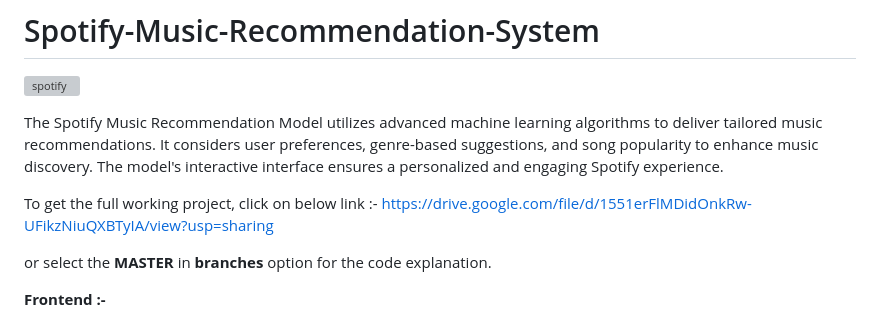
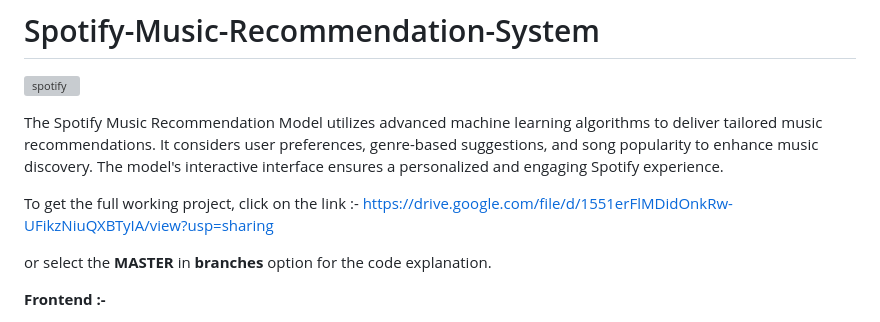
Before and after one commit to Tanay600/Spotify-Music-Recommendation-System, a Markdown page: README.md, the part around the change. GitHub-like rendering; grey boxes are pictures that could not be loaded.

```diff
--- a/README.md
+++ b/README.md
@@ -6,7 +6,7 @@
 
 The Spotify Music Recommendation Model utilizes advanced machine learning algorithms to deliver tailored music recommendations. It considers user preferences, genre-based suggestions, and song popularity to enhance music discovery. The model's interactive interface ensures a personalized and engaging Spotify experience.
 
-To get the full working project, click on below link :-
+To get the full working project, click on the link :-
 https://drive.google.com/file/d/1551erFlMDidOnkRw-UFikzNiuQXBTyIA/view?usp=sharing
 
 or
```
